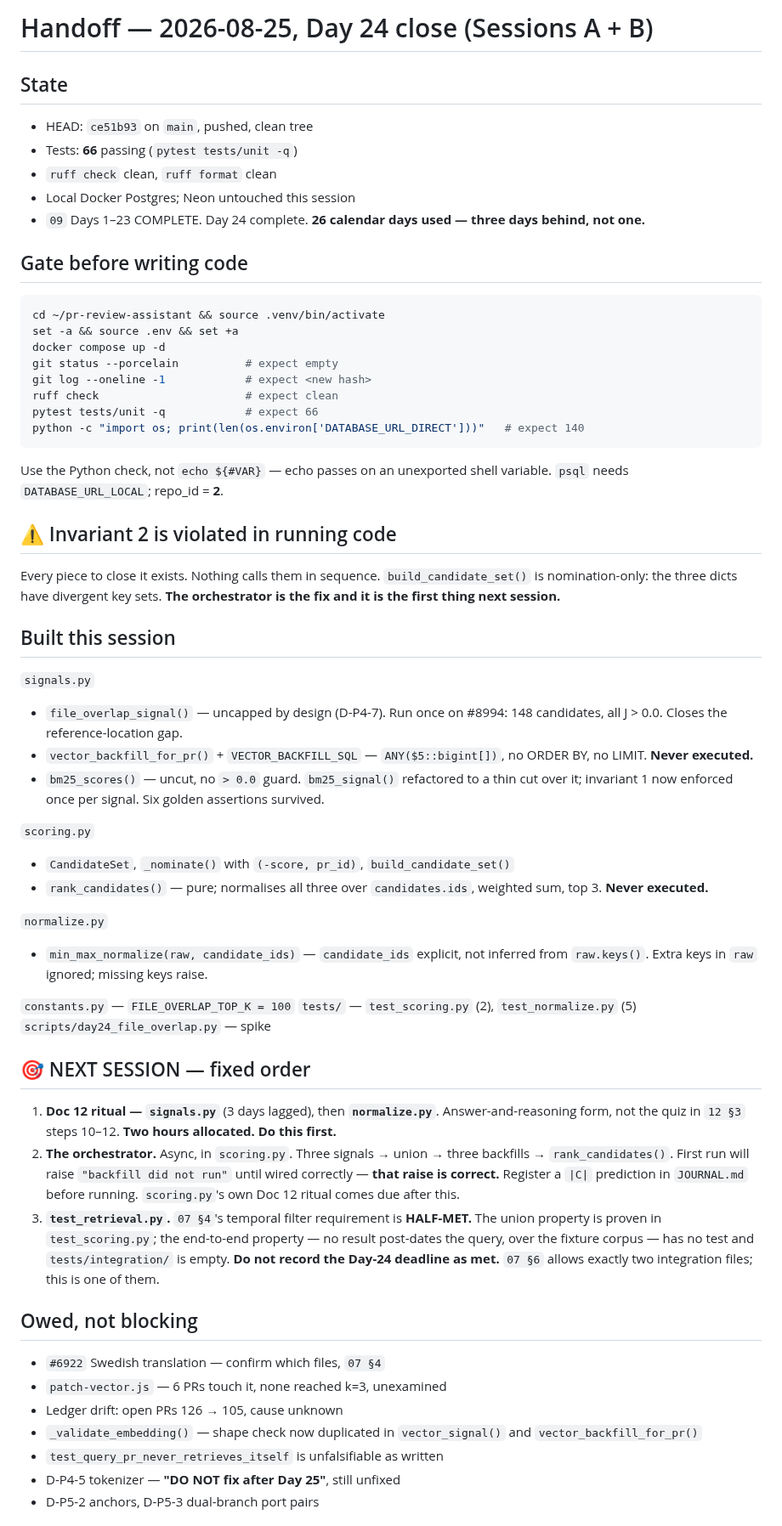
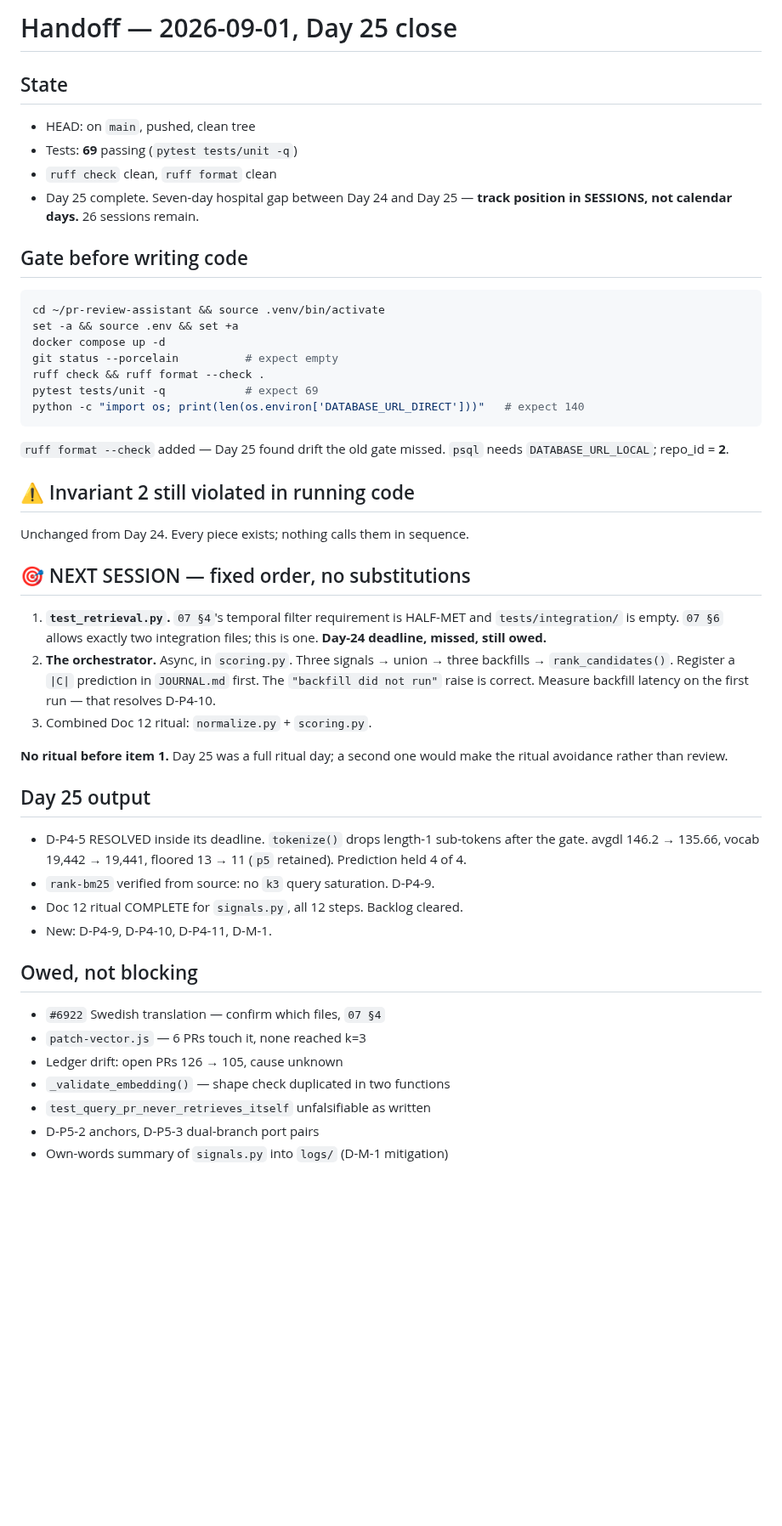
Before and after one commit to harshiltewari2004/pr-review-assistant, a Markdown page: HANDOFF.md, the part around one of its changes. Shown at 85% size. Rendered like a GitHub page; blank space fills up the shorter version.

````diff
--- a/HANDOFF.md
+++ b/HANDOFF.md
@@ -1,12 +1,11 @@
-# Handoff — 2026-08-25, Day 24 close (Sessions A + B)
+# Handoff — 2026-09-01, Day 25 close
 
 ## State
-- HEAD: `ce51b93` on `main`, pushed, clean tree
-- Tests: **66** passing (`pytest tests/unit -q`)
+- HEAD: <hash> on `main`, pushed, clean tree
+- Tests: **69** passing (`pytest tests/unit -q`)
 - `ruff check` clean, `ruff format` clean
-- Local Docker Postgres; Neon untouched this session
-- `09` Days 1–23 COMPLETE. Day 24 complete. **26 calendar days used —
-  three days behind, not one.**
+- Day 25 complete. Seven-day hospital gap between Day 24 and Day 25 —
+  **track position in SESSIONS, not calendar days.** 26 sessions remain.
 
 ## Gate before writing code
 ```bash
@@ -14,66 +13,43 @@ cd ~/pr-review-assistant && source .venv/bin/activate
 set -a && source .env && set +a
 docker compose up -d
 git status --porcelain          # expect empty
-git log --oneline -1            # expect <new hash>
-ruff check                      # expect clean
-pytest tests/unit -q            # expect 66
+ruff check && ruff format --check .
+pytest tests/unit -q            # expect 69
 python -c "import os; print(len(os.environ['DATABASE_URL_DIRECT']))"   # expect 140
 ```
-Use the Python check, not `echo ${#VAR}` — echo passes on an unexported shell
-variable. `psql` needs `DATABASE_URL_LOCAL`; repo_id = **2**.
+`ruff format --check` added — Day 25 found drift the old gate missed.
+`psql` needs `DATABASE_URL_LOCAL`; repo_id = **2**.
 
-## ⚠️ Invariant 2 is violated in running code
-Every piece to close it exists. Nothing calls them in sequence.
-`build_candidate_set()` is nomination-only: the three dicts have divergent key
-sets. **The orchestrator is the fix and it is the first thing next session.**
+## ⚠️ Invariant 2 still violated in running code
+Unchanged from Day 24. Every piece exists; nothing calls them in sequence.
 
-## Built this session
-`signals.py`
-- `file_overlap_signal()` — uncapped by design (D-P4-7). Run once on #8994:
-  148 candidates, all J > 0.0. Closes the reference-location gap.
-- `vector_backfill_for_pr()` + `VECTOR_BACKFILL_SQL` — `ANY($5::bigint[])`,
-  no ORDER BY, no LIMIT. **Never executed.**
-- `bm25_scores()` — uncut, no `> 0.0` guard. `bm25_signal()` refactored to a
-  thin cut over it; invariant 1 now enforced once per signal. Six golden
-  assertions survived.
+## 🎯 NEXT SESSION — fixed order, no substitutions
+1. **`test_retrieval.py`.** `07 §4`'s temporal filter requirement is
+   HALF-MET and `tests/integration/` is empty. `07 §6` allows exactly two
+   integration files; this is one. **Day-24 deadline, missed, still owed.**
+2. **The orchestrator.** Async, in `scoring.py`. Three signals → union →
+   three backfills → `rank_candidates()`. Register a `|C|` prediction in
+   `JOURNAL.md` first. The `"backfill did not run"` raise is correct.
+   Measure backfill latency on the first run — that resolves D-P4-10.
+3. Combined Doc 12 ritual: `normalize.py` + `scoring.py`.
 
-`scoring.py`
-- `CandidateSet`, `_nominate()` with `(-score, pr_id)`, `build_candidate_set()`
-- `rank_candidates()` — pure; normalises all three over `candidates.ids`,
-  weighted sum, top 3. **Never executed.**
+**No ritual before item 1.** Day 25 was a full ritual day; a second one
+would make the ritual avoidance rather than review.
 
-`normalize.py`
-- `min_max_normalize(raw, candidate_ids)` — `candidate_ids` explicit, not
-  inferred from `raw.keys()`. Extra keys in `raw` ignored; missing keys raise.
-
-`constants.py` — `FILE_OVERLAP_TOP_K = 100`
-`tests/` — `test_scoring.py` (2), `test_normalize.py` (5)
-`scripts/day24_file_overlap.py` — spike
-
-## 🎯 NEXT SESSION — fixed order
-
-1. **Doc 12 ritual — `signals.py`** (3 days lagged), then **`normalize.py`**.
-   Answer-and-reasoning form, not the quiz in `12 §3` steps 10–12. **Two hours
-   allocated. Do this first.**
-2. **The orchestrator.** Async, in `scoring.py`. Three signals → union →
-   three backfills → `rank_candidates()`. First run will raise
-   `"backfill did not run"` until wired correctly — **that raise is correct.**
-   Register a `|C|` prediction in `JOURNAL.md` before running.
-   `scoring.py`'s own Doc 12 ritual comes due after this.
-3. **`test_retrieval.py`.** `07 §4`'s temporal filter requirement is
-   **HALF-MET.** The union property is proven in `test_scoring.py`; the
-   end-to-end property — no result post-dates the query, over the fixture
-   corpus — has no test and `tests/integration/` is empty. **Do not record
-   the Day-24 deadline as met.** `07 §6` allows exactly two integration
-   files; this is one of them.
+## Day 25 output
+- D-P4-5 RESOLVED inside its deadline. `tokenize()` drops length-1
+  sub-tokens after the gate. avgdl 146.2 → 135.66, vocab 19,442 → 19,441,
+  floored 13 → 11 (`p5` retained). Prediction held 4 of 4.
+- `rank-bm25` verified from source: no `k3` query saturation. D-P4-9.
+- Doc 12 ritual COMPLETE for `signals.py`, all 12 steps. Backlog cleared.
+- New: D-P4-9, D-P4-10, D-P4-11, D-M-1.
 
 ## Owed, not blocking
 - `#6922` Swedish translation — confirm which files, `07 §4`
-- `patch-vector.js` — 6 PRs touch it, none reached k=3, unexamined
+- `patch-vector.js` — 6 PRs touch it, none reached k=3
 - Ledger drift: open PRs 126 → 105, cause unknown
-- `_validate_embedding()` — shape check now duplicated in `vector_signal()`
-  and `vector_backfill_for_pr()`
-- `test_query_pr_never_retrieves_itself` is unfalsifiable as written
-- D-P4-5 tokenizer — **"DO NOT fix after Day 25"**, still unfixed
+- `_validate_embedding()` — shape check duplicated in two functions
+- `test_query_pr_never_retrieves_itself` unfalsifiable as written
 - D-P5-2 anchors, D-P5-3 dual-branch port pairs
+- Own-words summary of `signals.py` into `logs/` (D-M-1 mitigation)
 
````
Also changed, not shown: other parts of HANDOFF.md (+14 -16 lines), DECISIONS.md (+28 -0 lines), JOURNAL.md (+19 -0 lines).
